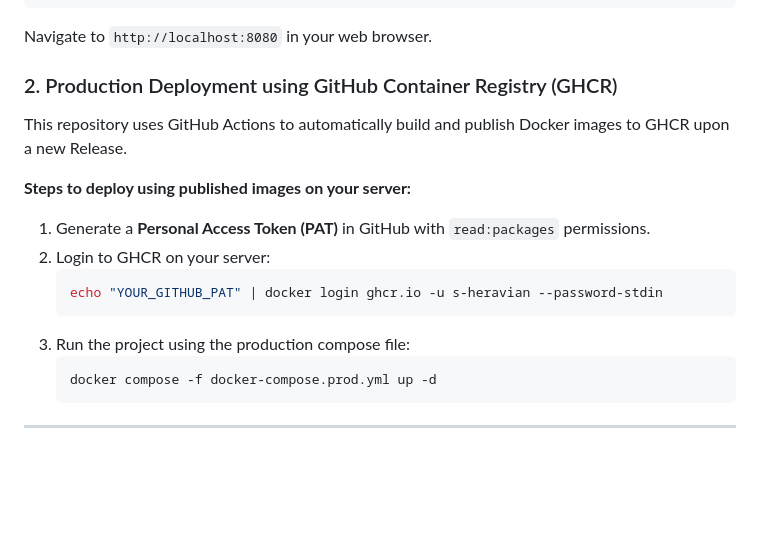
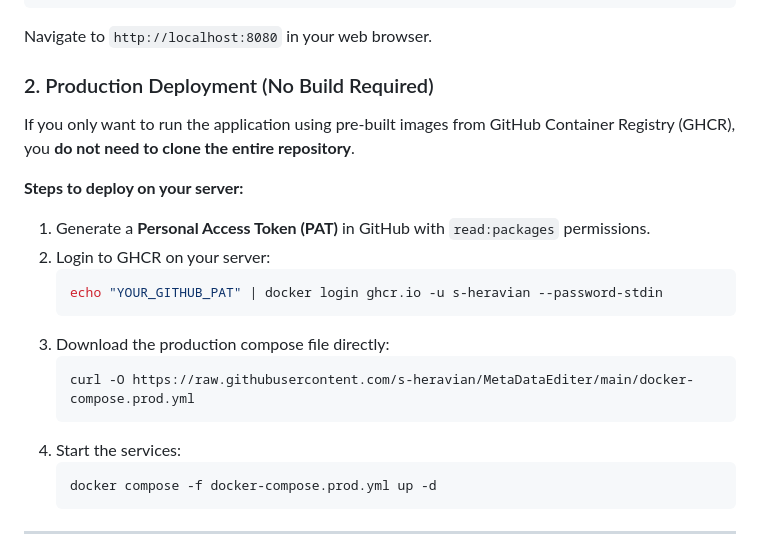
Before and after one commit to s-heravian/MetaDataEditer, a Markdown page: README.md, the part around the change. Drawn GitHub-style; blank space fills up the shorter version.

Commit message:
docs: add curl instructions for prod deployment without git clone

````diff
--- a/README.md
+++ b/README.md
@@ -36,16 +36,20 @@ docker compose up -d --build
 ```
 Navigate to `http://localhost:8080` in your web browser.
 
-### 2. Production Deployment using GitHub Container Registry (GHCR)
-This repository uses GitHub Actions to automatically build and publish Docker images to GHCR upon a new Release.
+### 2. Production Deployment (No Build Required)
+If you only want to run the application using pre-built images from GitHub Container Registry (GHCR), you **do not need to clone the entire repository**.
 
-**Steps to deploy using published images on your server:**
+**Steps to deploy on your server:**
 1. Generate a **Personal Access Token (PAT)** in GitHub with `read:packages` permissions.
 2. Login to GHCR on your server:
    ```bash
    echo "YOUR_GITHUB_PAT" | docker login ghcr.io -u s-heravian --password-stdin
    ```
-3. Run the project using the production compose file:
+3. Download the production compose file directly:
+   ```bash
+   curl -O https://raw.githubusercontent.com/s-heravian/MetaDataEditer/main/docker-compose.prod.yml
+   ```
+4. Start the services:
    ```bash
    docker compose -f docker-compose.prod.yml up -d
    ```
````
